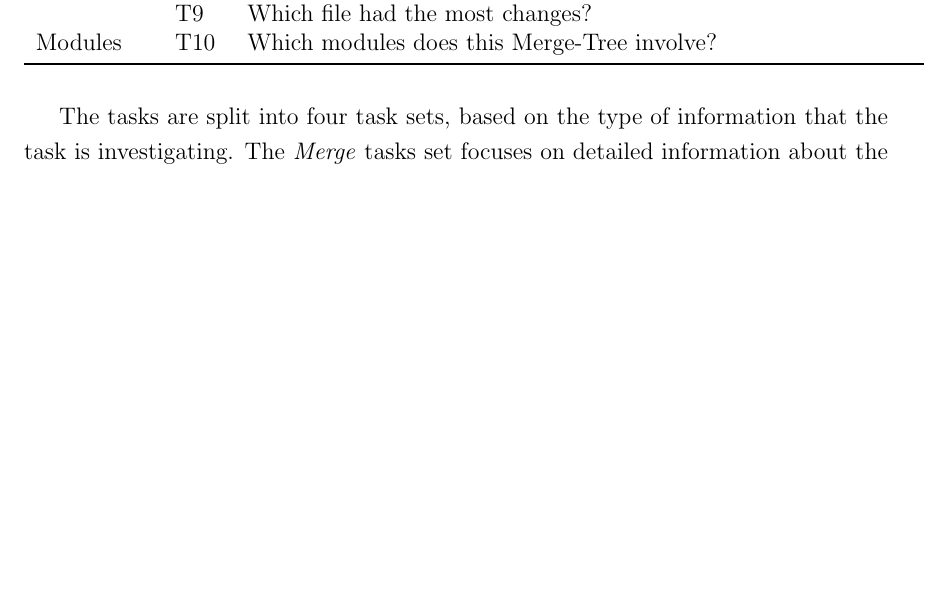
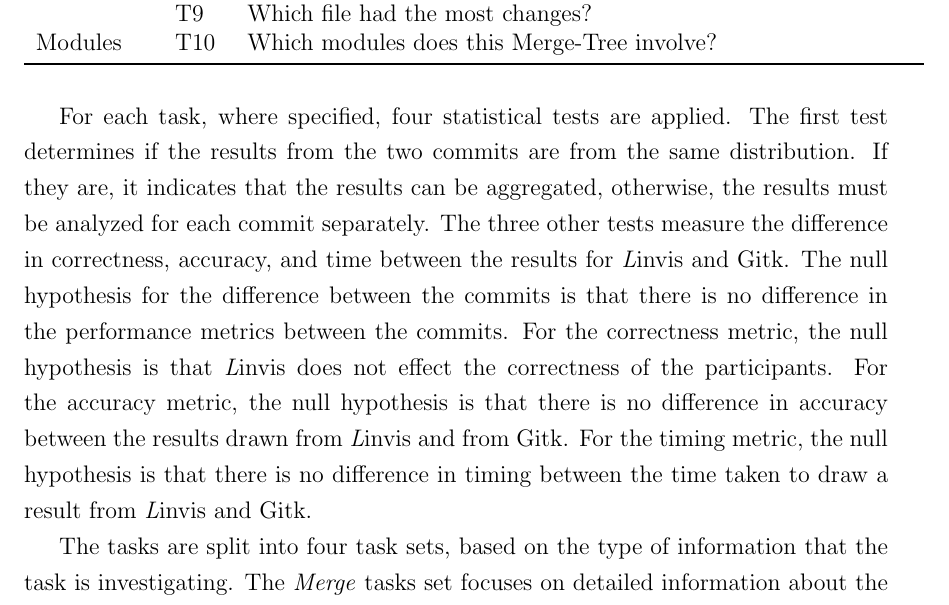
Before and after one commit to etcwilde/Thesis, a LaTeX thesis (thesis/thesis.tex, which reads thesis/chapters/Evaluation.tex): part of page 15 of 21, cut so that both start at the same text, the shorter picture padded with empty space. Compiled offline with pdfLaTeX.

Commit message:
Adding test information to summarization tasks

```diff
--- a/thesis/chapters/Evaluation.tex
+++ b/thesis/chapters/Evaluation.tex
@@ -313,6 +313,20 @@ Table~\ref{tab:summarization_tasks}.
   \end{tabular}
 \end{table}
 
+For each task, where specified, four statistical tests are applied. The
+first test determines if the results from the two commits are from the
+same distribution. If they are, it indicates that the results can be
+aggregated, otherwise, the results must be analyzed for each commit
+separately. The three other tests measure the difference in correctness,
+accuracy, and time between the results for \tool{} and Gitk. The null
+hypothesis for the difference between the commits is that there is no
+difference in the performance metrics between the commits. For the
+correctness metric, the null hypothesis is that \tool{} does not effect
+the correctness of the participants. For the accuracy metric, the null
+hypothesis is that there is no difference in accuracy between the
+results drawn from \tool{} and from Gitk. For the timing metric, the null
+hypothesis is that there is no difference in timing between the time
+taken to draw a result from \tool{} and Gitk.
 
 The tasks are split into four task sets, based on the type of
 information that the task is investigating. The \emph{Merge} tasks set
```
